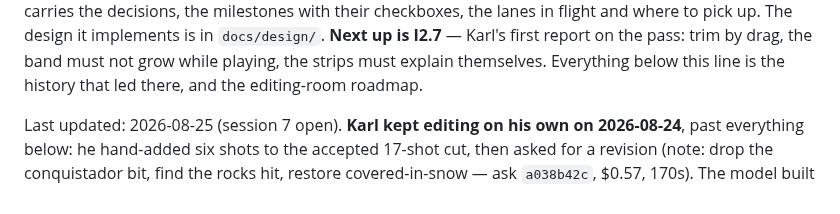
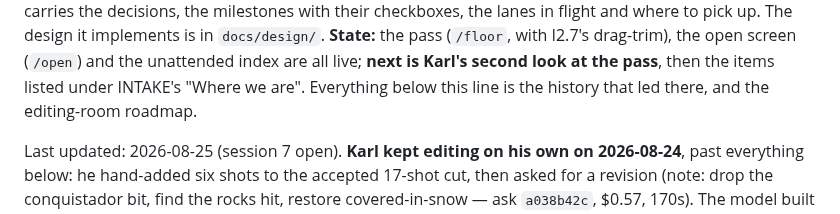
Before and after one commit to swansk/roughcut, a Markdown page: docs/HANDOFF.md, the part around one of its changes. GitHub-like rendering.

```diff
--- a/docs/HANDOFF.md
+++ b/docs/HANDOFF.md
@@ -4,8 +4,8 @@
 that file first; it carries the decisions, the milestones with their checkboxes, the lanes in
-flight and where to pick up. The design it implements is in `docs/design/`. **Next up is
-I2.7** — Karl's first report on the pass: trim by drag, the band must not grow while playing,
-the strips must explain themselves. Everything below this line is the history that led there,
-and the editing-room roadmap.
+flight and where to pick up. The design it implements is in `docs/design/`. **State:** the pass
+(`/floor`, with I2.7's drag-trim), the open screen (`/open`) and the unattended index are all
+live; **next is Karl's second look at the pass**, then the items listed under INTAKE's "Where
+we are". Everything below this line is the history that led there, and the editing-room roadmap.
 
 Last updated: 2026-08-25 (session 7 open). **Karl kept editing on his own on 2026-08-24**, past
 everything below: he hand-added six shots to the accepted 17-shot cut, then asked for a revision
```
Also changed, not shown: other parts of docs/HANDOFF.md (+1 -1 lines), CHANGELOG.md (+5 -0 lines), docs/INTAKE.md (+25 -14 lines).
